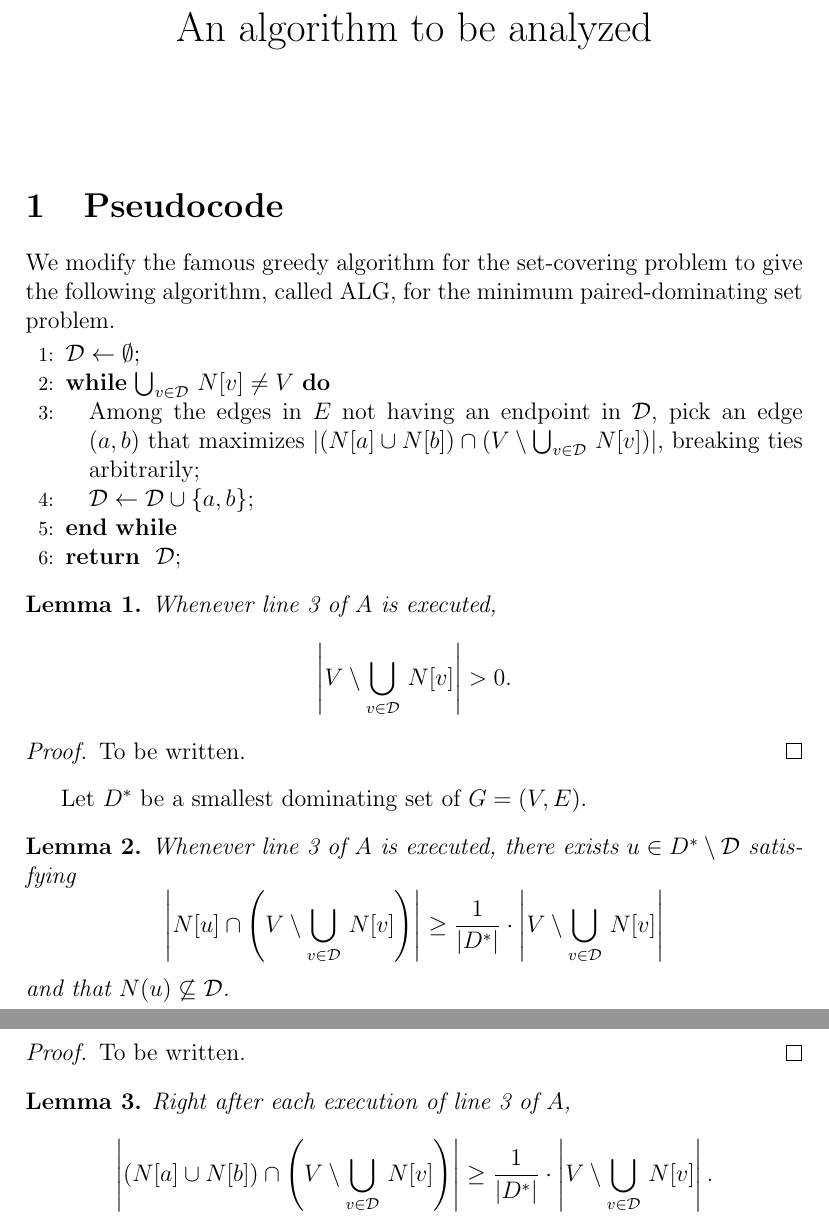
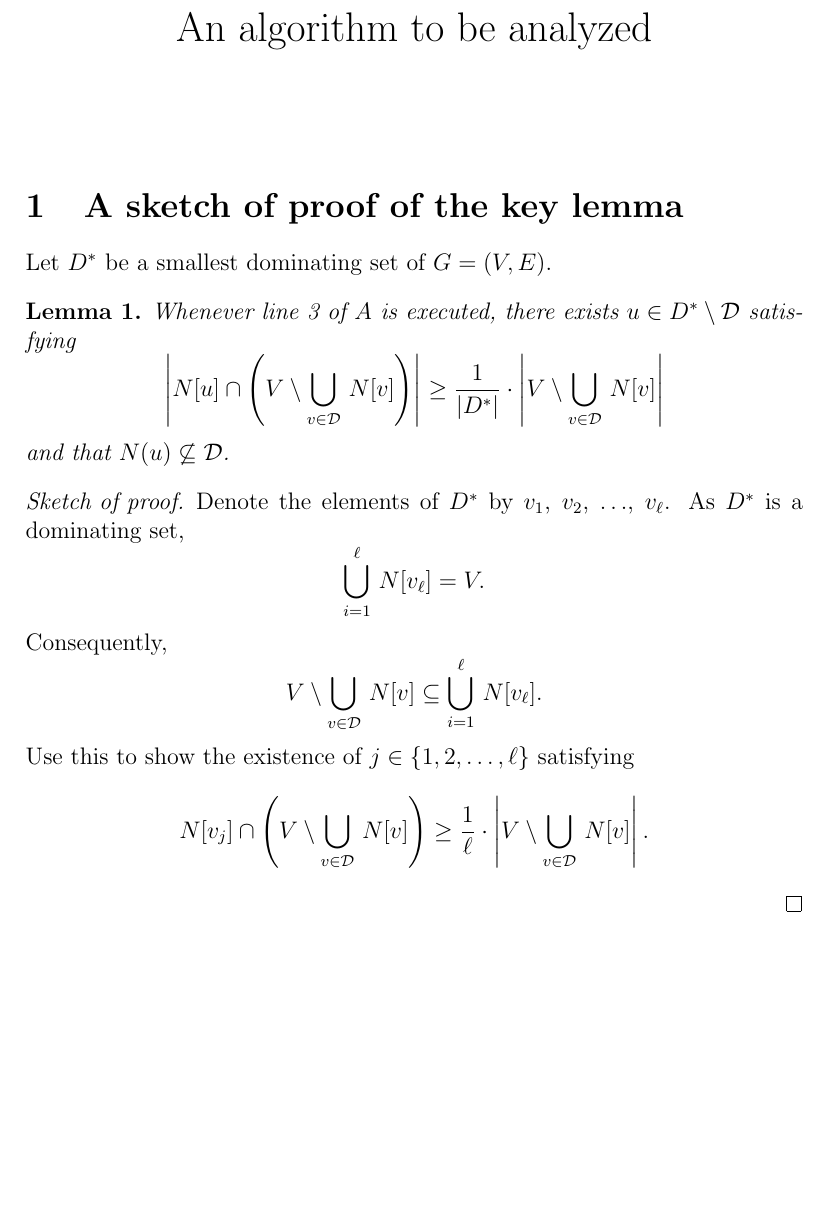
Before and after one commit to drose11244/paired_dominating_set, a LaTeX document (paired_dominating_set_approximation.tex): two parts of pages 1 and 2 of 2 before the commit and part of the page after it, the two joined at a grey line, cut so that both start at the same text, the shorter picture padded with empty space. Compiled offline with pdfLaTeX.

```diff
--- a/paired_dominating_set_approximation.tex
+++ b/paired_dominating_set_approximation.tex
@@ -19,41 +19,8 @@
 
 \newtheorem{lemma}{Lemma}
 
-\section{Pseudocode}
+\section{A sketch of proof of the key lemma}
 
-%Below is a modification of
-We modify
-the
-famous greedy algorithm for the set-covering problem
-to give the following algorithm, called ALG, for
-the minimum paired-dominating set problem.
-
-\begin{algorithmic}[1]
-%\STATE $U\leftarrow V$;
-\STATE ${\cal D}\leftarrow \emptyset$;
-%\STATE $Z\leftarrow E$;
-\WHILE{$\bigcup_{v\in {\cal D}}\,N[v]\neq V$}
-  \STATE Among the edges in $E$ not having an endpoint in ${\cal D}$, pick
-an edge $(a,b)$
-that maximizes $|(N[a]\cup N[b])\cap (V\setminus \bigcup_{v\in {\cal D}}\,N[v])|$,
-breaking ties arbitrarily;
-%  \STATE $U\leftarrow U\setminus (N[a]\cup N[b])$;
-%  \STATE Remove every edge with an endpoint in $\{a,b\}$ from $Z$;
-  \STATE ${\cal D}\leftarrow {\cal D}\cup\{a,b\}$;
-\ENDWHILE
-\RETURN ${\cal D}$;
-\end{algorithmic}
-
-\begin{lemma}
-%During each iteration of the loop in lines~2--5 of $A$,
-Whenever line~3 of $A$ is executed,
-$$
-\left|V\setminus \bigcup_{v\in {\cal D}}\,N[v]\right|>0.
-$$
-\end{lemma}
-\begin{proof}
-To be written.
-\end{proof}
 
 Let $D^*$ be a smallest dominating set of $G=(V,E)$.
 
@@ -68,16 +35,21 @@
 $$
 and that $N(u)\not\subseteq {\cal D}$.
 \end{lemma}
-\begin{proof}
-To be written.
-\end{proof}
-
-\begin{lemma}
-%During each iteration of the loop in lines~2--5 of $A$,
-Right after each execution of
-line~3 of $A$,
+\begin{proof}[Sketch of proof.]
+Denote the elements of $D^*$ by
+$v_1$, $v_2$, $\ldots$, $v_\ell$.
+As $D^*$ is a dominating set,
 $$
-\left|\left(N[a]\cup N[b]\right)\cap \left(V\setminus \bigcup_{v\in {\cal D}}\,N[v]\right)\right|
-\ge \frac{1}{|D^*|}
-\cdot\left|V\setminus \bigcup_{v\in {\cal D}}\,N[v]\right|.
+\bigcup_{i=1}^\ell\, N[v_\ell]=V.
 $$
+Consequently,
+$$
+V\setminus \bigcup_{v\in {\cal D}}\,N[v]
+\subseteq
+\bigcup_{i=1}^\ell\, N[v_\ell].
+$$
+Use this to show the existence of $j\in \{1,2,
+\ldots,\ell\}$ satisfying
+$$N[v_j]\cap \left(V\setminus \bigcup_{v\in {\cal D}}\,N[v]\right)
+\ge \frac{1}{\ell}
+\cdot\left|V\setminus \bigcup_{v\in {\cal D}}\,N[v]\right|.$$
@@ -90,4 +59,5 @@
 
 
 
+
 \end{document}
```
Also changed, not shown: Introduction.tex (+11 -12 lines), Introduction.pdf, paired_dominating_set_approximation.pdf, paired_dominating_set_approximation.tex (3 more changed lines), 2 other files.
